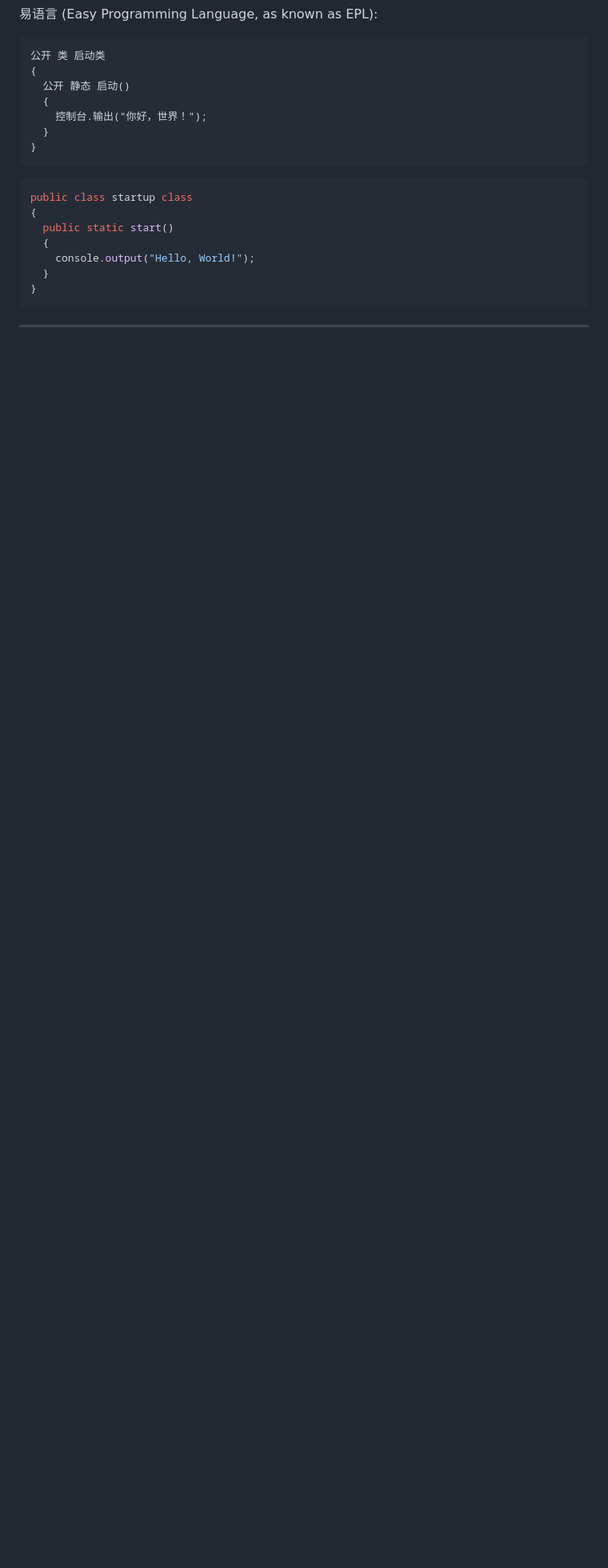
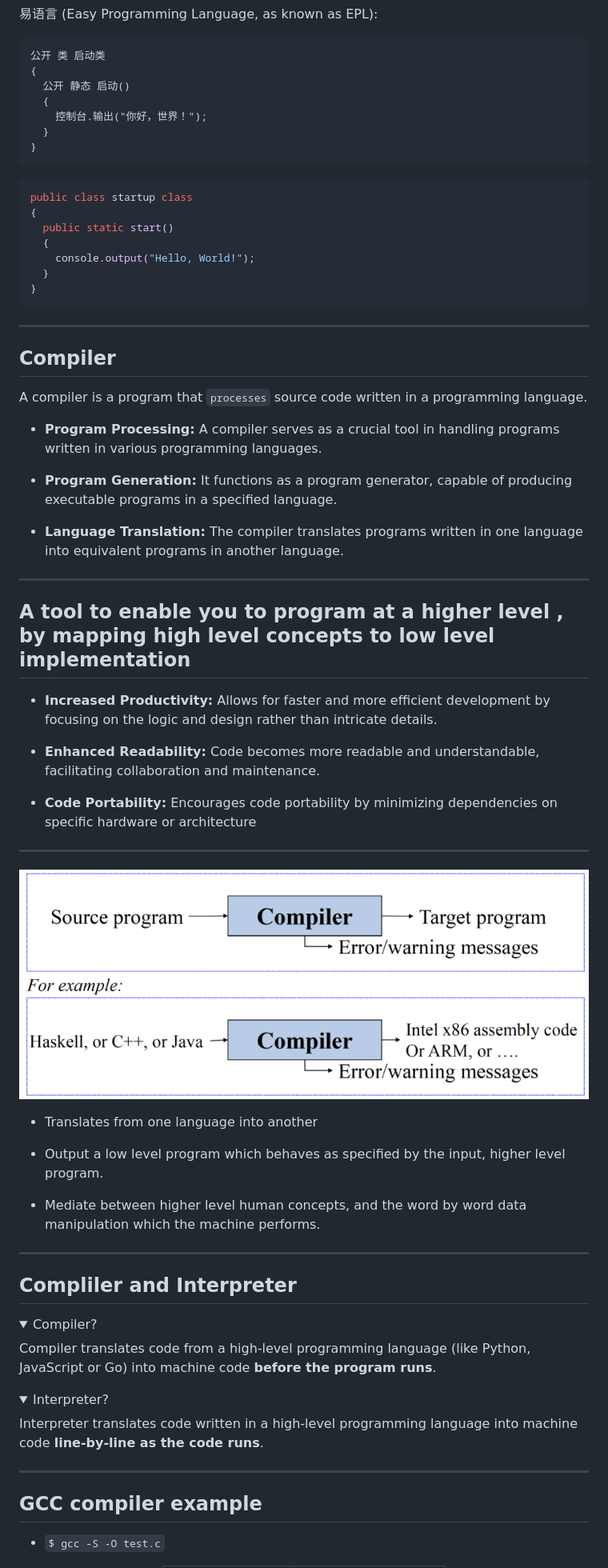
Before and after one commit to UniOfGreenwich/ELEE1147_Lectures, a Markdown page: content/Compiler/Compiler.md, the part around the change printed below. Shown: that part at 80% size. Drawn GitHub-style; pictures changed too: figures/compilerFlowExample.PNG (added); folded sections open; blank space fills up the shorter version.

Commit message:
mod/add: add images and content to compiler slides

```diff
--- a/content/Compiler/Compiler.md
+++ b/content/Compiler/Compiler.md
@@ -223,3 +223,61 @@
 
 ---
 
+## Compiler
+
+A compiler is a program that `processes` source code written in a programming language.
+
+- **Program Processing:** A compiler serves as a crucial tool in handling programs written in various programming languages.
+
+- **Program Generation:** It functions as a program generator, capable of producing executable programs in a specified language.
+
+- **Language Translation:** The compiler translates programs written in one language into equivalent programs in another language.
+
+---
+
+ ## A tool to enable you to program at a higher level , by mapping high level concepts to low level implementation
+
+- **Increased Productivity:** Allows for faster and more efficient development by focusing on the logic and design rather than intricate details.
+
+- **Enhanced Readability:** Code becomes more readable and understandable, facilitating collaboration and maintenance.
+
+- **Code Portability:** Encourages code portability by minimizing dependencies on specific hardware or architecture
+
+---
+
+![bg right:50% 100%](../../figures/compilerFlowExample.PNG)
+
+- Translates from one language into another
+
+- Output a low level program which behaves as specified by
+the input, higher level program.
+
+- Mediate between higher level human concepts, and the
+word by word data manipulation which the machine performs.
+
+---
+
+## Compliler and Interpreter
+
+<details>
+<summary>Compiler?</summary>
+
+Compiler translates code from a high-level programming language (like Python, JavaScript or Go) into machine code **before the program runs**.
+
+</details>
+
+<details>
+<summary>Interpreter?</summary>
+
+Interpreter translates code written in a high-level programming language into machine code **line-by-line as the code runs**.
+
+</details>
+
+
+---
+
+## GCC compiler example
+
+
+- `$ gcc -S -O test.c`
+
```
Also changed, not shown: other parts of content/Compiler/Compiler.md (+85 -2 lines), figures/compiler_stages.png, figures/symbolicRepresentations.PNG (added).
